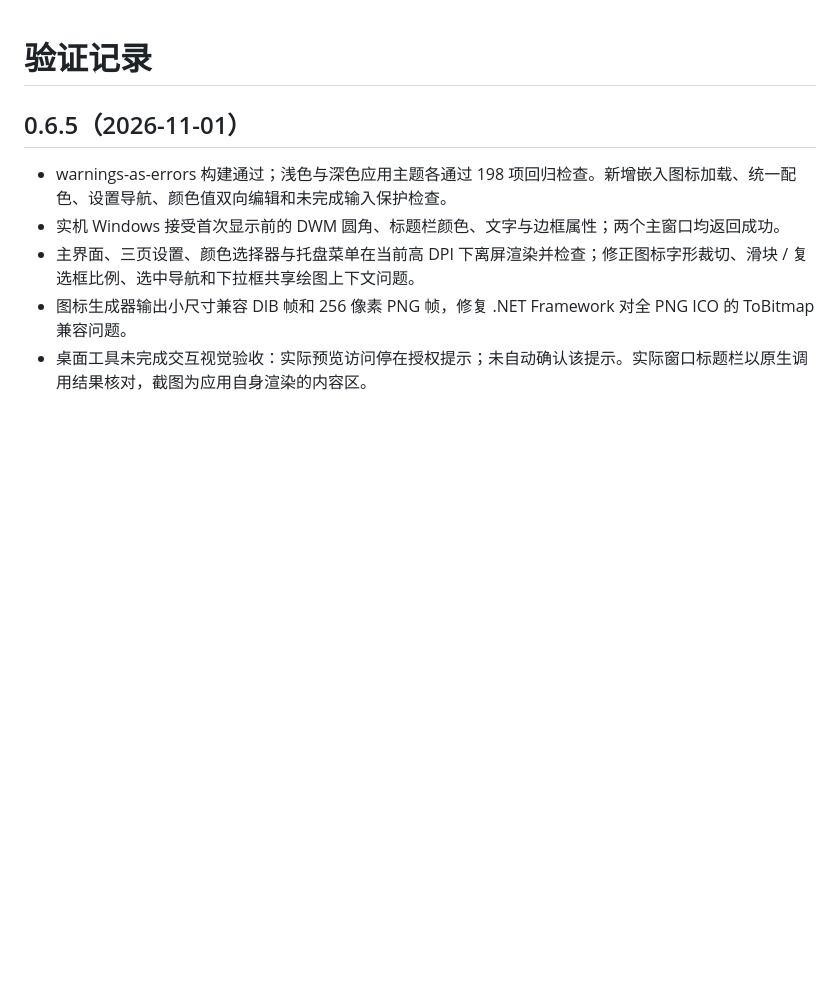
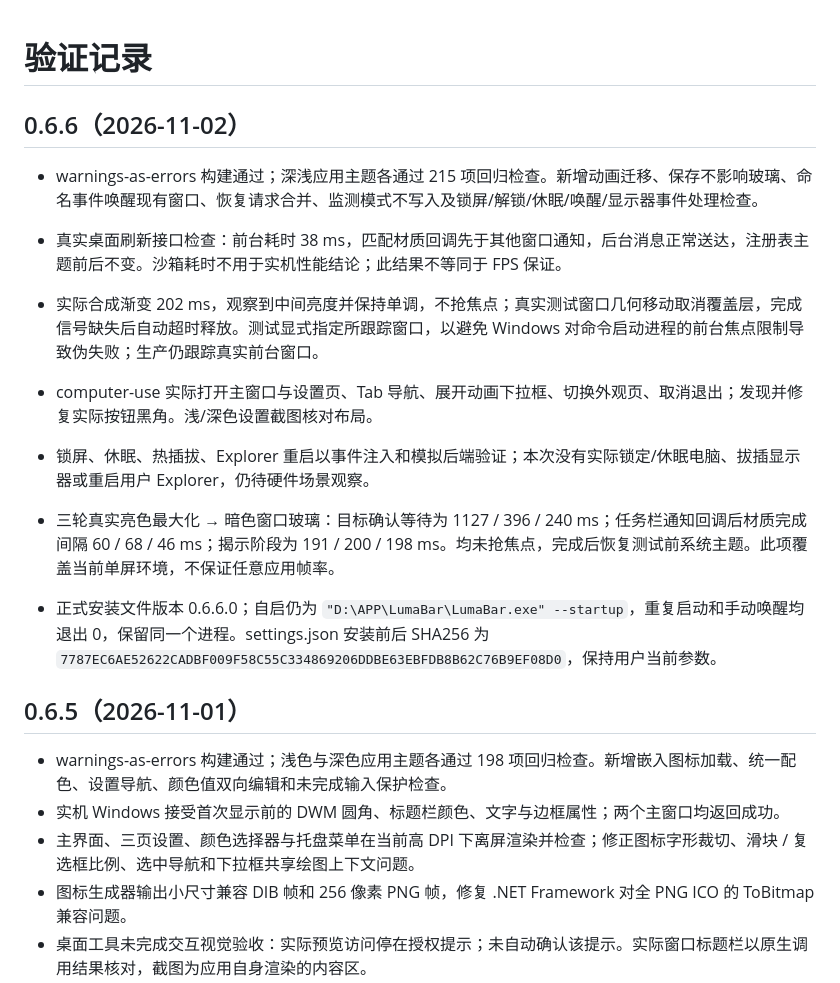
Before and after one commit to bin-art-666/LumaBar, a Markdown page: VALIDATION.md, the part around the change. Drawn GitHub-style; blank space fills up the shorter version.

```diff
--- a/VALIDATION.md
+++ b/VALIDATION.md
@@ -1,4 +1,15 @@
 # 验证记录
+
+## 0.6.6（2026-11-02）
+
+- warnings-as-errors 构建通过；深浅应用主题各通过 215 项回归检查。新增动画迁移、保存不影响玻璃、命名事件唤醒现有窗口、恢复请求合并、监测模式不写入及锁屏/解锁/休眠/唤醒/显示器事件处理检查。
+- 真实桌面刷新接口检查：前台耗时 38 ms，匹配材质回调先于其他窗口通知，后台消息正常送达，注册表主题前后不变。沙箱耗时不用于实机性能结论；此结果不等同于 FPS 保证。
+- 实际合成渐变 202 ms，观察到中间亮度并保持单调，不抢焦点；真实测试窗口几何移动取消覆盖层，完成信号缺失后自动超时释放。测试显式指定所跟踪窗口，以避免 Windows 对命令启动进程的前台焦点限制导致伪失败；生产仍跟踪真实前台窗口。
+- computer-use 实际打开主窗口与设置页、Tab 导航、展开动画下拉框、切换外观页、取消退出；发现并修复实际按钮黑角。浅/深色设置截图核对布局。
+- 锁屏、休眠、热插拔、Explorer 重启以事件注入和模拟后端验证；本次没有实际锁定/休眠电脑、拔插显示器或重启用户 Explorer，仍待硬件场景观察。
+
+- 三轮真实亮色最大化 → 暗色窗口玻璃：目标确认等待为 1127 / 396 / 240 ms；任务栏通知回调后材质完成间隔 60 / 68 / 46 ms；揭示阶段为 191 / 200 / 198 ms。均未抢焦点，完成后恢复测试前系统主题。此项覆盖当前单屏环境，不保证任意应用帧率。
+- 正式安装文件版本 0.6.6.0；自启仍为 `"D:\APP\LumaBar\LumaBar.exe" --startup`，重复启动和手动唤醒均退出 0，保留同一个进程。settings.json 安装前后 SHA256 为 `7787EC6AE52622CADBF009F58C55C334869206DDBE63EBFDB8B62C76B9EF08D0`，保持用户当前参数。
 
 ## 0.6.5（2026-11-01）
 
```
Also changed, not shown: README.md (+12 -3 lines), docs/screenshots/settings-dark.png (added), docs/screenshots/settings.png, 12 other files.
